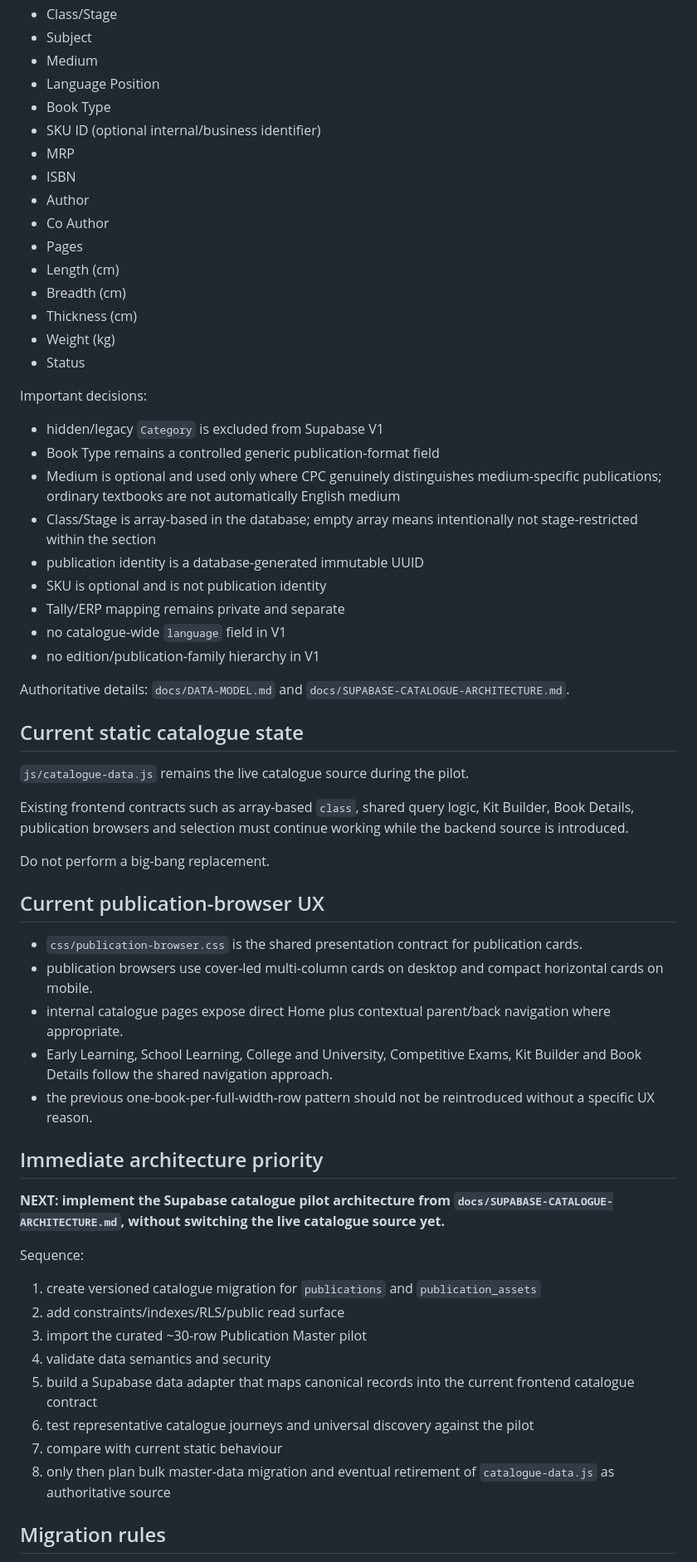
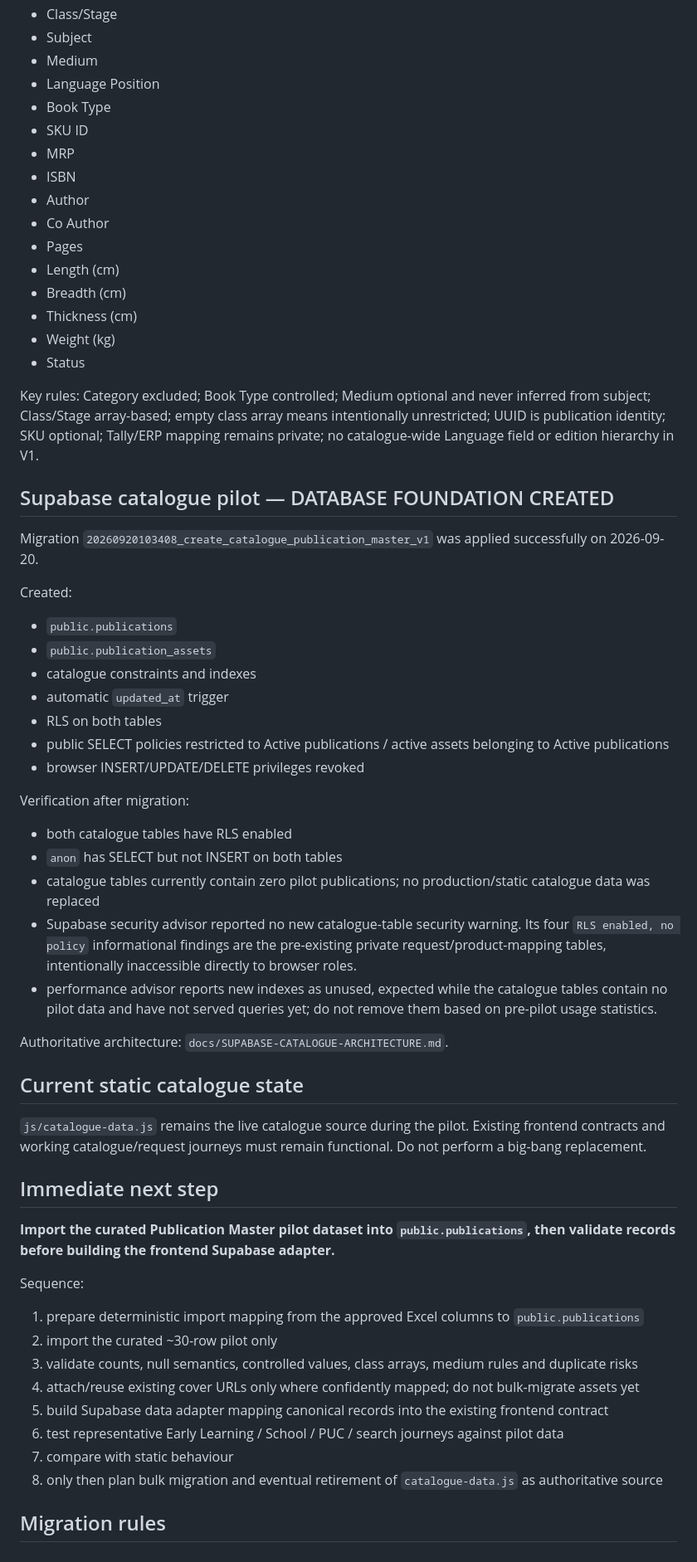
Before and after one commit to cpcbooks/digital-catalogue, a Markdown page: docs/PROJECT-STATE.md, the part around one of its changes. Shown at 83% size. Drawn GitHub-style.

Commit message:
docs: record catalogue pilot migration

```diff
--- a/docs/PROJECT-STATE.md
+++ b/docs/PROJECT-STATE.md
@@ -76,7 +49,7 @@ Canonical fields:
 - Medium
 - Language Position
 - Book Type
-- SKU ID (optional internal/business identifier)
+- SKU ID
 - MRP
 - ISBN
 - Author
@@ -88,50 +61,50 @@ Canonical fields:
 - Weight (kg)
 - Status
 
-Important decisions:
+Key rules: Category excluded; Book Type controlled; Medium optional and never inferred from subject; Class/Stage array-based; empty class array means intentionally unrestricted; UUID is publication identity; SKU optional; Tally/ERP mapping remains private; no catalogue-wide Language field or edition hierarchy in V1.
 
-- hidden/legacy `Category` is excluded from Supabase V1
-- Book Type remains a controlled generic publication-format field
-- Medium is optional and used only where CPC genuinely distinguishes medium-specific publications; ordinary textbooks are not automatically English medium
-- Class/Stage is array-based in the database; empty array means intentionally not stage-restricted within the section
-- publication identity is a database-generated immutable UUID
-- SKU is optional and is not publication identity
-- Tally/ERP mapping remains private and separate
-- no catalogue-wide `language` field in V1
-- no edition/publication-family hierarchy in V1
+## Supabase catalogue pilot — DATABASE FOUNDATION CREATED
 
-Authoritative details: `docs/DATA-MODEL.md` and `docs/SUPABASE-CATALOGUE-ARCHITECTURE.md`.
+Migration `20260920103408_create_catalogue_publication_master_v1` was applied successfully on 2026-09-20.
+
+Created:
+
+- `public.publications`
+- `public.publication_assets`
+- catalogue constraints and indexes
+- automatic `updated_at` trigger
+- RLS on both tables
+- public SELECT policies restricted to Active publications / active assets belonging to Active publications
+- browser INSERT/UPDATE/DELETE privileges revoked
+
+Verification after migration:
+
+- both catalogue tables have RLS enabled
+- `anon` has SELECT but not INSERT on both tables
+- catalogue tables currently contain zero pilot publications; no production/static catalogue data was replaced
+- Supabase security advisor reported no new catalogue-table security warning. Its four `RLS enabled, no policy` informational findings are the pre-existing private request/product-mapping tables, intentionally inaccessible directly to browser roles.
+- performance advisor reports new indexes as unused, expected while the catalogue tables contain no pilot data and have not served queries yet; do not remove them based on pre-pilot usage statistics.
+
+Authoritative architecture: `docs/SUPABASE-CATALOGUE-ARCHITECTURE.md`.
 
 ## Current static catalogue state
 
-`js/catalogue-data.js` remains the live catalogue source during the pilot.
+`js/catalogue-data.js` remains the live catalogue source during the pilot. Existing frontend contracts and working catalogue/request journeys must remain functional. Do not perform a big-bang replacement.
 
-Existing frontend contracts such as array-based `class`, shared query logic, Kit Builder, Book Details, publication browsers and selection must continue working while the backend source is introduced.
+## Immediate next step
 
-Do not perform a big-bang replacement.
-
-## Current publication-browser UX
-
-- `css/publication-browser.css` is the shared presentation contract for publication cards.
-- publication browsers use cover-led multi-column cards on desktop and compact horizontal cards on mobile.
-- internal catalogue pages expose direct Home plus contextual parent/back navigation where appropriate.
-- Early Learning, School Learning, College and University, Competitive Exams, Kit Builder and Book Details follow the shared navigation approach.
-- the previous one-book-per-full-width-row pattern should not be reintroduced without a specific UX reason.
-
-## Immediate architecture priority
-
-**NEXT: implement the Supabase catalogue pilot architecture from `docs/SUPABASE-CATALOGUE-ARCHITECTURE.md`, without switching the live catalogue source yet.**
+**Import the curated Publication Master pilot dataset into `public.publications`, then validate records before building the frontend Supabase adapter.**
 
 Sequence:
 
-1. create versioned catalogue migration for `publications` and `publication_assets`
-2. add constraints/indexes/RLS/public read surface
-3. import the curated ~30-row Publication Master pilot
-4. validate data semantics and security
-5. build a Supabase data adapter that maps canonical records into the current frontend catalogue contract
-6. test representative catalogue journeys and universal discovery against the pilot
-7. compare with current static behaviour
-8. only then plan bulk master-data migration and eventual retirement of `catalogue-data.js` as authoritative source
+1. prepare deterministic import mapping from the approved Excel columns to `public.publications`
+2. import the curated ~30-row pilot only
+3. validate counts, null semantics, controlled values, class arrays, medium rules and duplicate risks
+4. attach/reuse existing cover URLs only where confidently mapped; do not bulk-migrate assets yet
+5. build Supabase data adapter mapping canonical records into the existing frontend contract
+6. test representative Early Learning / School / PUC / search journeys against pilot data
+7. compare with static behaviour
+8. only then plan bulk migration and eventual retirement of `catalogue-data.js` as authoritative source
 
 ## Migration rules
 
```
Also changed, not shown: other parts of docs/PROJECT-STATE.md (+5 -41 lines).
